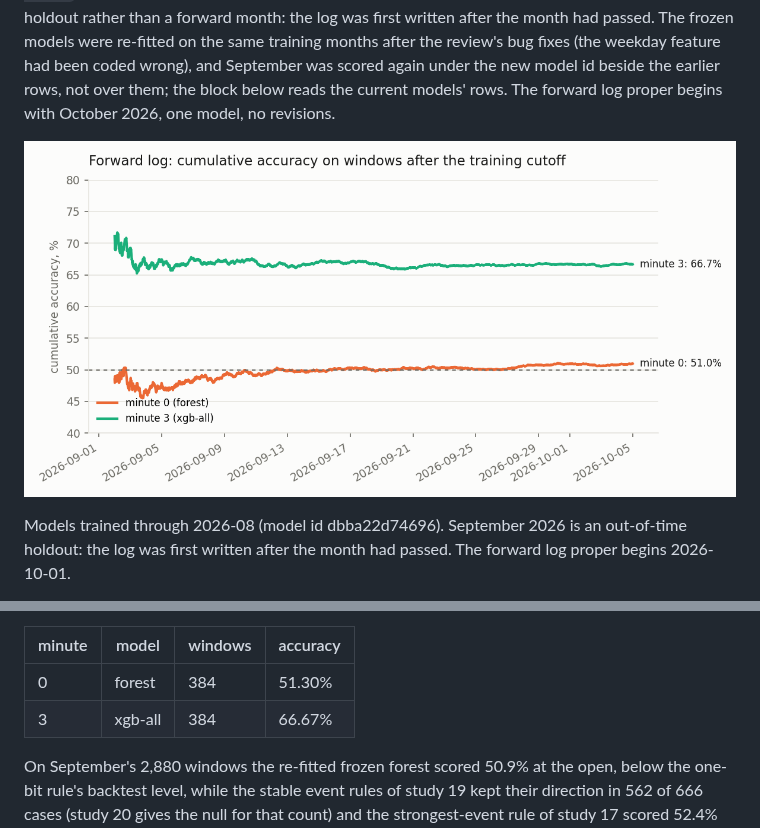
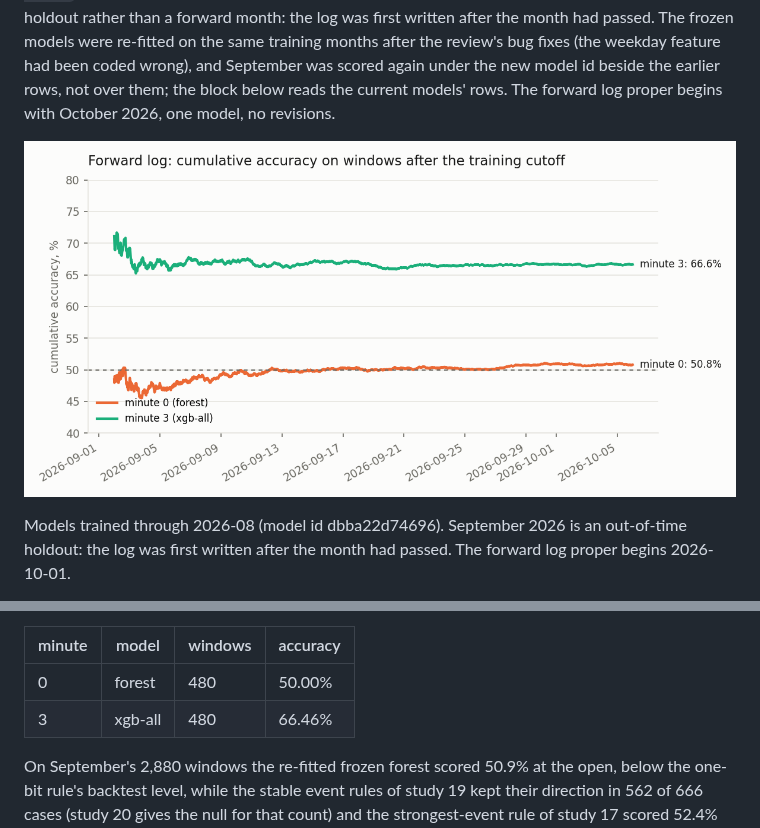
Before and after one commit to sheryldeakin/prediction-market-lab, a Markdown page: docs/btc_15m.md, 2 parts joined by grey strips. Drawn GitHub-style; pictures changed too: results/btc_15m/forward_log.png.

```diff
--- a/docs/btc_15m.md
+++ b/docs/btc_15m.md
@@ -112,8 +112,8 @@ Forward log (from October 2026): 2026-10-01 to 2026-10-04.
 
 | minute | model | windows | accuracy |
 |---|---|---|---|
-| 0 | forest | 384 | 51.30% |
-| 3 | xgb-all | 384 | 66.67% |
+| 0 | forest | 480 | 50.00% |
+| 3 | xgb-all | 480 | 66.46% |
 
 <!-- forward:end -->
 
```
Also changed, not shown: other parts of docs/btc_15m.md (+1 -1 lines), 1 other file.
